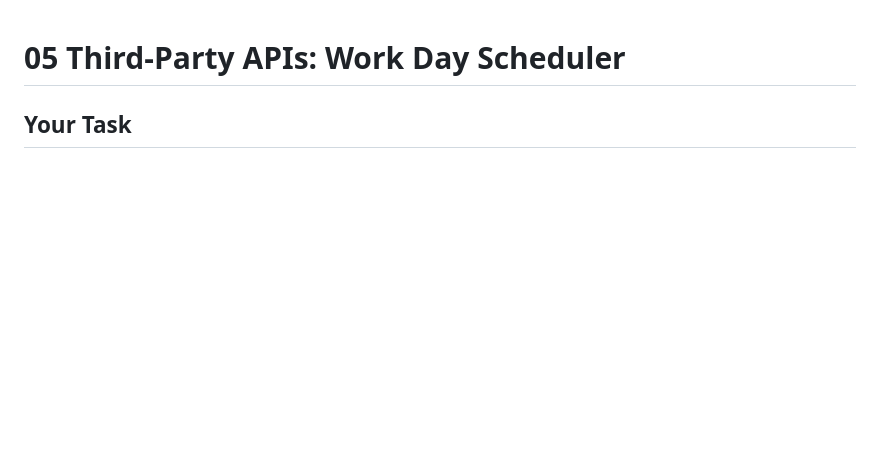
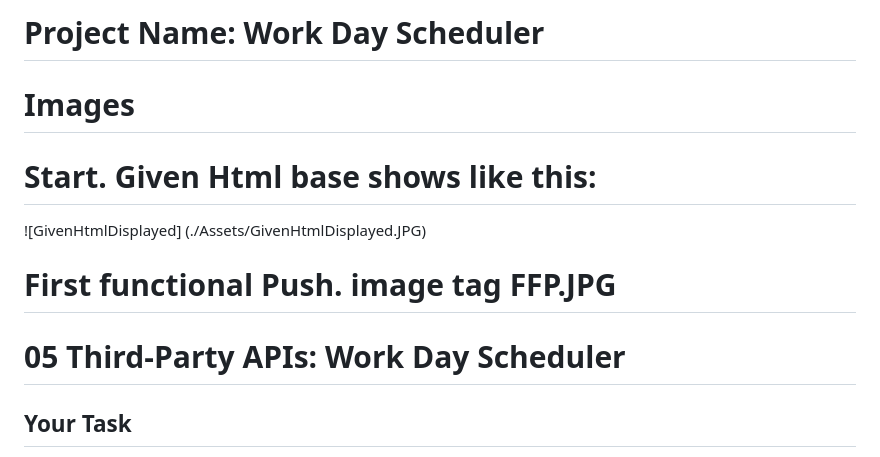
Before and after one commit to SteveBecmpe/WorkDayScheduler, a Markdown page: README.md, the part around the change. GitHub-like rendering; blank space fills up the shorter version.

Commit message:
file structure and first image added

```diff
--- a/README.md
+++ b/README.md
@@ -1,3 +1,19 @@
+# Project Name: Work Day Scheduler
+
+
+# Images
+
+# Start. Given Html base shows like this:
+![GivenHtmlDisplayed] (./Assets/GivenHtmlDisplayed.JPG)
+
+# First functional Push. image tag FFP.JPG
+
+
+
+
+
+
+
 # 05 Third-Party APIs: Work Day Scheduler
 
 ## Your Task
```
Also changed, not shown: Assets/GivenHtmlDisplayed.JPG (added), 4 other files.
